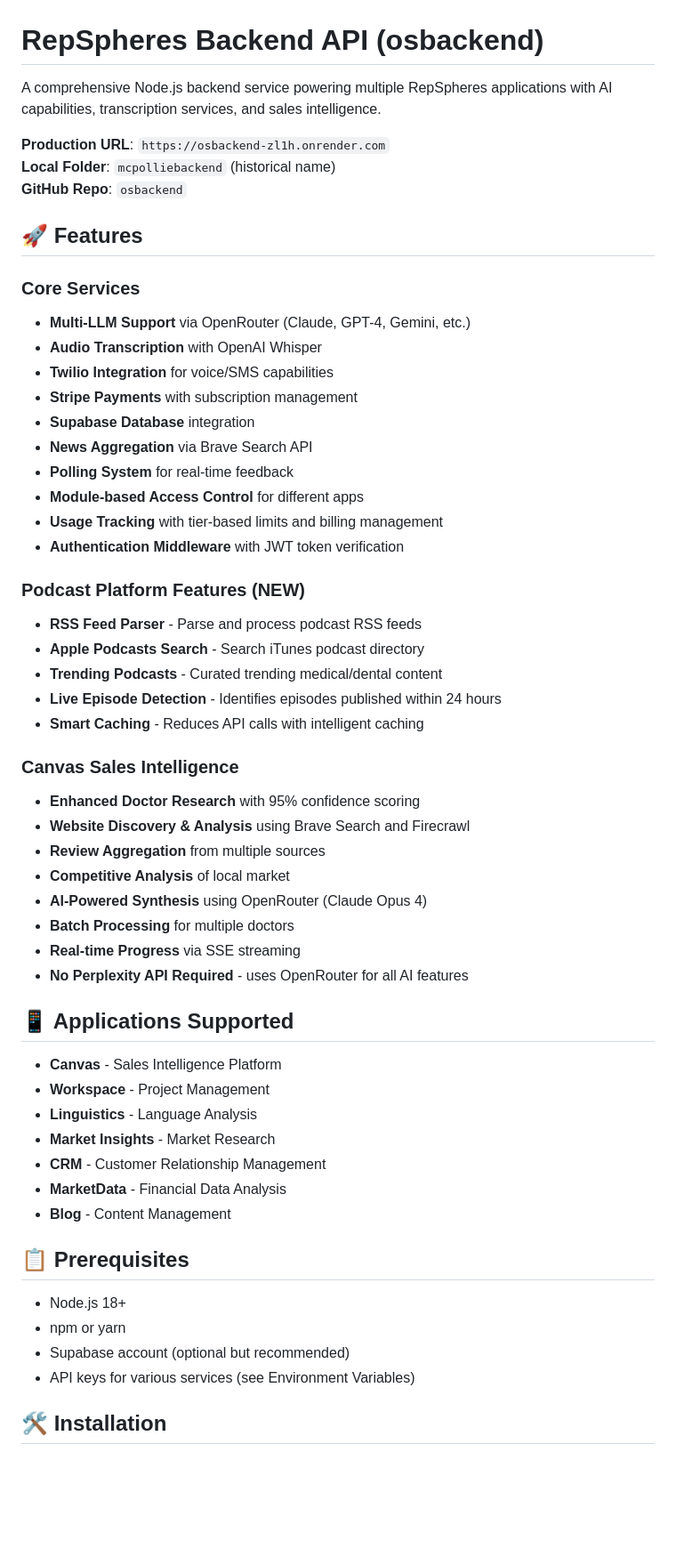
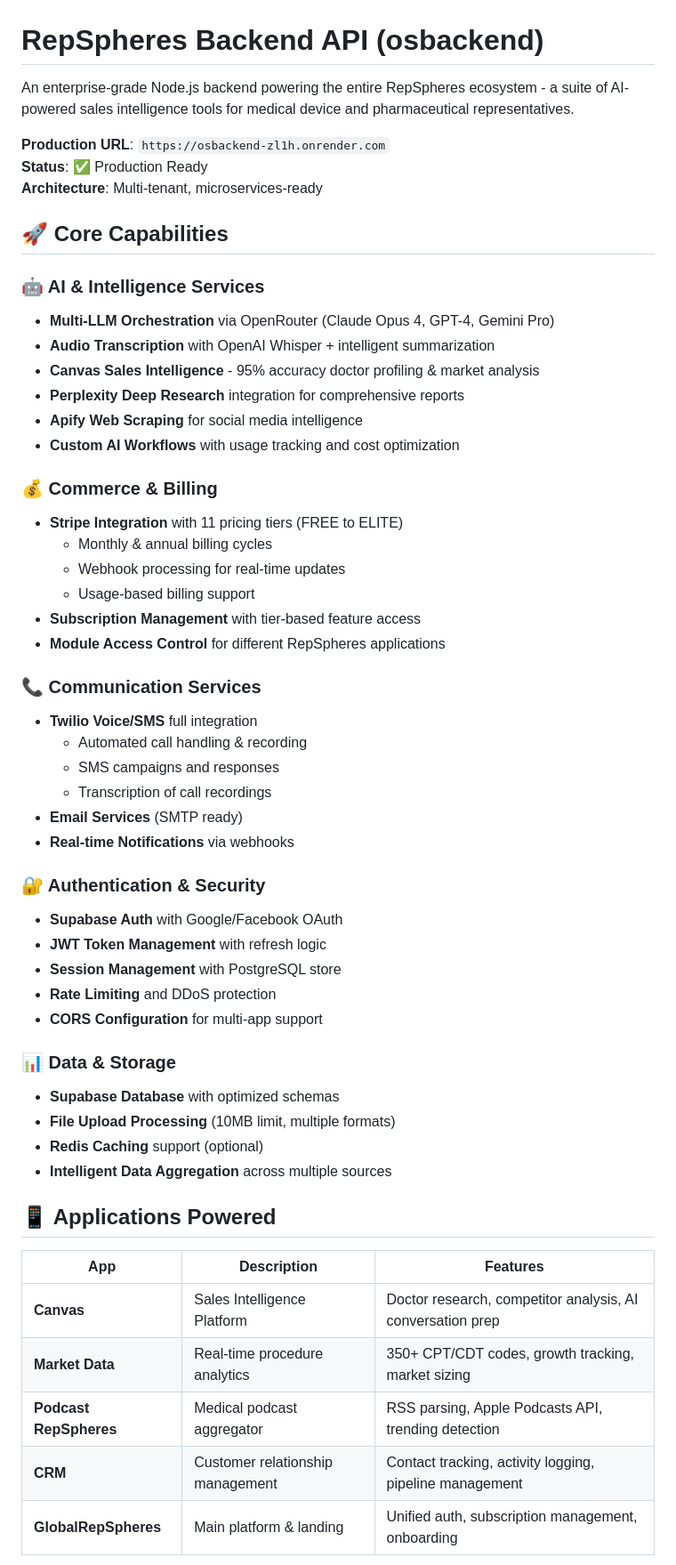
Before and after one commit to BoweryJG/osbackend, a Markdown page: README.md, the part around one of its changes. Shown at 89% size. Rendered like a GitHub page; blank space fills up the shorter version.

```diff
--- a/README.md
+++ b/README.md
@@ -1,57 +1,57 @@
 # RepSpheres Backend API (osbackend)
 
-A comprehensive Node.js backend service powering multiple RepSpheres applications with AI capabilities, transcription services, and sales intelligence.
+An enterprise-grade Node.js backend powering the entire RepSpheres ecosystem - a suite of AI-powered sales intelligence tools for medical device and pharmaceutical representatives.
 
 **Production URL**: `https://osbackend-zl1h.onrender.com`
-**Local Folder**: `mcpolliebackend` (historical name)
-**GitHub Repo**: `osbackend`
+**Status**: ✅ Production Ready
+**Architecture**: Multi-tenant, microservices-ready
 
-## 🚀 Features
+## 🚀 Core Capabilities
 
-### Core Services
-- **Multi-LLM Support** via OpenRouter (Claude, GPT-4, Gemini, etc.)
-- **Audio Transcription** with OpenAI Whisper
-- **Twilio Integration** for voice/SMS capabilities
-- **Stripe Payments** with subscription management
-- **Supabase Database** integration
-- **News Aggregation** via Brave Search API
-- **Polling System** for real-time feedback
-- **Module-based Access Control** for different apps
-- **Usage Tracking** with tier-based limits and billing management
-- **Authentication Middleware** with JWT token verification
+### 🤖 AI & Intelligence Services
+- **Multi-LLM Orchestration** via OpenRouter (Claude Opus 4, GPT-4, Gemini Pro)
+- **Audio Transcription** with OpenAI Whisper + intelligent summarization
+- **Canvas Sales Intelligence** - 95% accuracy doctor profiling & market analysis
+- **Perplexity Deep Research** integration for comprehensive reports
+- **Apify Web Scraping** for social media intelligence
+- **Custom AI Workflows** with usage tracking and cost optimization
 
-### Podcast Platform Features (NEW)
-- **RSS Feed Parser** - Parse and process podcast RSS feeds
-- **Apple Podcasts Search** - Search iTunes podcast directory
-- **Trending Podcasts** - Curated trending medical/dental content
-- **Live Episode Detection** - Identifies episodes published within 24 hours
-- **Smart Caching** - Reduces API calls with intelligent caching
+### 💰 Commerce & Billing
+- **Stripe Integration** with 11 pricing tiers (FREE to ELITE)
+  - Monthly & annual billing cycles
+  - Webhook processing for real-time updates
+  - Usage-based billing support
+- **Subscription Management** with tier-based feature access
+- **Module Access Control** for different RepSpheres applications
 
-### Canvas Sales Intelligence
-- **Enhanced Doctor Research** with 95% confidence scoring
-- **Website Discovery & Analysis** using Brave Search and Firecrawl
-- **Review Aggregation** from multiple sources
-- **Competitive Analysis** of local market
-- **AI-Powered Synthesis** using OpenRouter (Claude Opus 4)
-- **Batch Processing** for multiple doctors
-- **Real-time Progress** via SSE streaming
-- **No Perplexity API Required** - uses OpenRouter for all AI features
+### 📞 Communication Services
+- **Twilio Voice/SMS** full integration
+  - Automated call handling & recording
+  - SMS campaigns and responses
+  - Transcription of call recordings
+- **Email Services** (SMTP ready)
+- **Real-time Notifications** via webhooks
 
-## 📱 Applications Supported
-- **Canvas** - Sales Intelligence Platform
-- **Workspace** - Project Management
-- **Linguistics** - Language Analysis
-- **Market Insights** - Market Research
-- **CRM** - Customer Relationship Management
-- **MarketData** - Financial Data Analysis
-- **Blog** - Content Management
+### 🔐 Authentication & Security
+- **Supabase Auth** with Google/Facebook OAuth
+- **JWT Token Management** with refresh logic
+- **Session Management** with PostgreSQL store
+- **Rate Limiting** and DDoS protection
+- **CORS Configuration** for multi-app support
 
-## 📋 Prerequisites
+### 📊 Data & Storage
+- **Supabase Database** with optimized schemas
+- **File Upload Processing** (10MB limit, multiple formats)
+- **Redis Caching** support (optional)
+- **Intelligent Data Aggregation** across multiple sources
 
-- Node.js 18+
-- npm or yarn
-- Supabase account (optional but recommended)
-- API keys for various services (see Environment Variables)
+## 📱 Applications Powered
 
-## 🛠️ Installation
+| App | Description | Features |
+|-----|-------------|----------|
+| **Canvas** | Sales Intelligence Platform | Doctor research, competitor analysis, AI conversation prep |
+| **Market Data** | Real-time procedure analytics | 350+ CPT/CDT codes, growth tracking, market sizing |
+| **Podcast RepSpheres** | Medical podcast aggregator | RSS parsing, Apple Podcasts API, trending detection |
+| **CRM** | Customer relationship management | Contact tracking, activity logging, pipeline management |
+| **GlobalRepSpheres** | Main platform & landing | Unified auth, subscription management, onboarding |
 
```
Also changed, not shown: other parts of README.md (+117 -444 lines).
